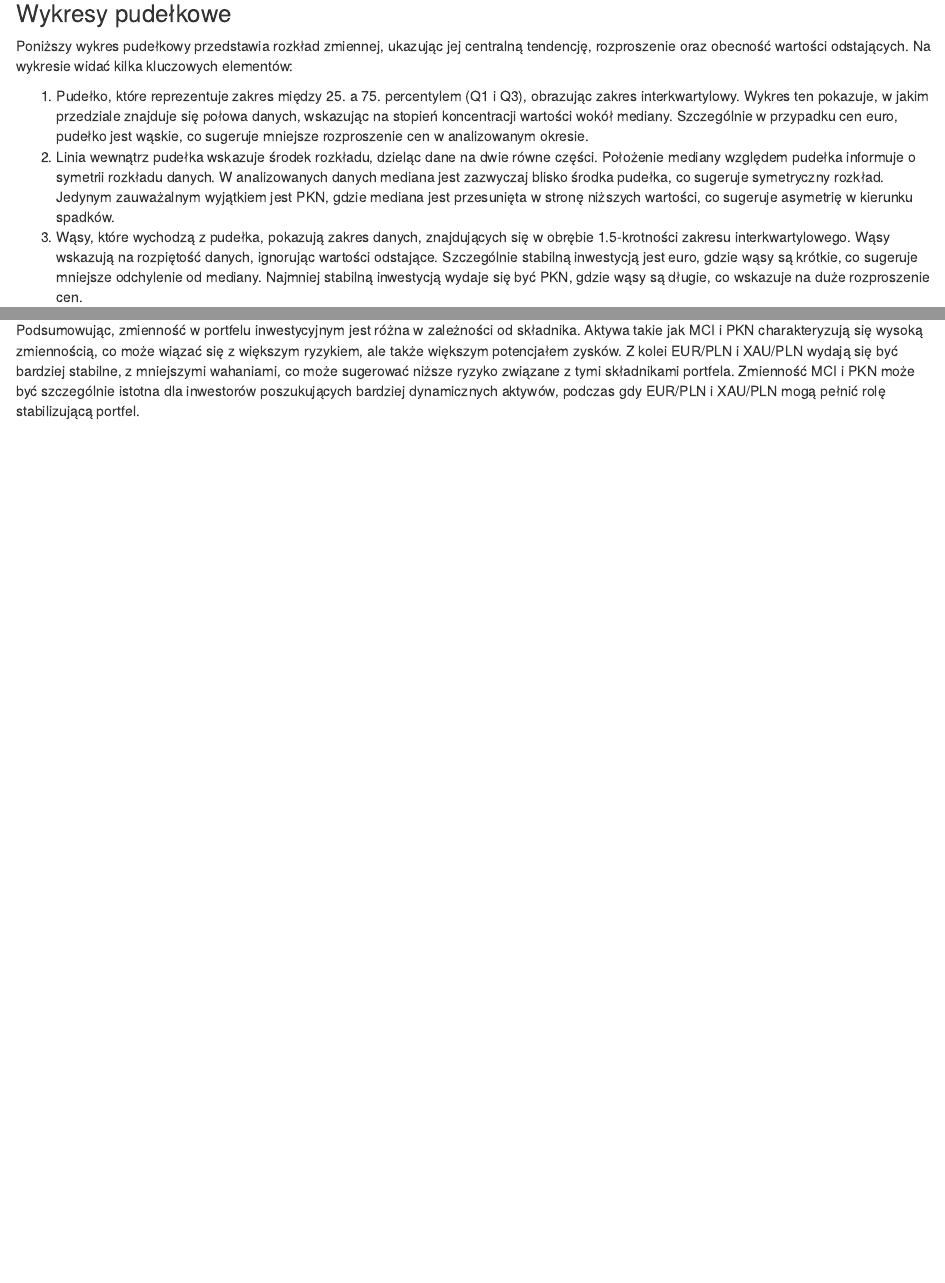
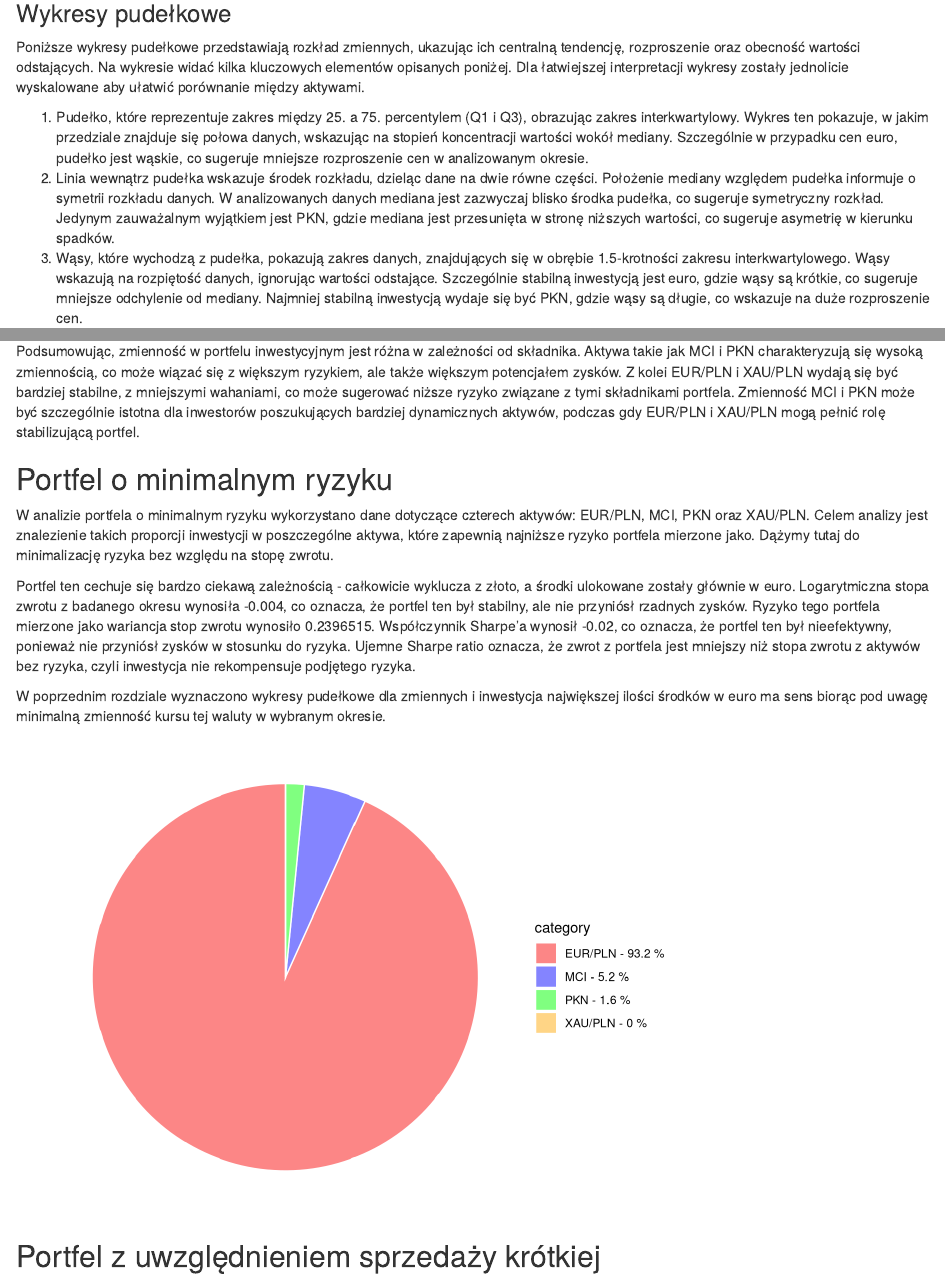
Before and after one commit to japilarski/ia-projekt, an R Markdown document (raport.rmd): the page in a window 1100 px wide, from 1050 px down, and a second part further down, joined at a grey line. Rendered offline with R 4.5, knitr and Pandoc, with nearby package versions.

Commit message:
feat: minimum risk portfolio

````diff
--- a/raport.rmd
+++ b/raport.rmd
@@ -80,7 +83,7 @@ grid.draw(
 ```
 
 ### Wykresy pudełkowe
-Poniższy wykres pudełkowy przedstawia rozkład zmiennej, ukazując jej centralną tendencję, rozproszenie oraz obecność wartości odstających. Na wykresie widać kilka kluczowych elementów:
+Poniższe wykresy pudełkowe przedstawiają rozkład zmiennych, ukazując ich centralną tendencję, rozproszenie oraz obecność wartości odstających. Na wykresie widać kilka kluczowych elementów opisanych poniżej. Dla łatwiejszej interpretacji wykresy zostały jednolicie wyskalowane aby ułatwić porównanie między aktywami.
 
 1. Pudełko, które reprezentuje zakres między 25. a 75. percentylem (Q1 i Q3), obrazując zakres interkwartylowy. Wykres ten pokazuje, w jakim przedziale znajduje się połowa danych, wskazując na stopień koncentracji wartości wokół mediany. Szczególnie w przypadku cen euro, pudełko jest wąskie, co sugeruje mniejsze rozproszenie cen w analizowanym okresie.
 2. Linia wewnątrz pudełka wskazuje środek rozkładu, dzieląc dane na dwie równe części. Położenie mediany względem pudełka informuje o symetrii rozkładu danych. W analizowanych danych mediana jest zazwyczaj blisko środka pudełka, co sugeruje symetryczny rozkład. Jedynym zauważalnym wyjątkiem jest PKN, gdzie mediana jest przesunięta w stronę niższych wartości, co sugeruje asymetrię w kierunku spadków.
@@ -164,3 +163,84 @@ PKN: Średnia zmiana ceny akcji PKN Orlen wynosi -0.190, co wskazuje na ogólny
 XAU/PLN: Średnia cena uncji złota wynosi 0.139, co oznacza, że w badanym okresie cena złota wzrastała. Złoto jest często traktowane jako aktywo bezpieczne, a jego cena może rosnąć w okresach niepewności rynkowej. Odchylenie standardowe 0.972 wskazuje na umiarkowaną zmienność, chociaż zmiany cen złota nie były tak duże jak w przypadku MCI czy PKN. Mediana wynosząca 0.196 sugeruje, że złoto miało tendencję wzrostową w większości okresu. Skośność wynosząca -0.884 wskazuje na pewną asymetrię rozkładu w stronę wyższych wartości, co może sugerować, że w analizowanym okresie cena złota miała skłonność do większych wzrostów. Kurtoza 2.777 wskazuje, że rozkład tej zmiennej jest bardziej spiczasty niż dla EUR/PLN czy PKN, co może sugerować większe skoki cenowe.
 
 Podsumowując, zmienność w portfelu inwestycyjnym jest różna w zależności od składnika. Aktywa takie jak MCI i PKN charakteryzują się wysoką zmiennością, co może wiązać się z większym ryzykiem, ale także większym potencjałem zysków. Z kolei EUR/PLN i XAU/PLN wydają się być bardziej stabilne, z mniejszymi wahaniami, co może sugerować niższe ryzyko związane z tymi składnikami portfela. Zmienność MCI i PKN może być szczególnie istotna dla inwestorów poszukujących bardziej dynamicznych aktywów, podczas gdy EUR/PLN i XAU/PLN mogą pełnić rolę stabilizującą portfel.
+
+## Portfel o minimalnym ryzyku
+
+W analizie portfela o minimalnym ryzyku wykorzystano dane dotyczące czterech aktywów: EUR/PLN, MCI, PKN oraz XAU/PLN. Celem analizy jest znalezienie takich proporcji inwestycji w poszczególne aktywa, które zapewnią najniższe ryzyko portfela mierzone jako. Dążymy tutaj do minimalizację ryzyka bez względu na stopę zwrotu.
+
+Portfel ten cechuje się bardzo ciekawą zależnością - całkowicie wyklucza z złoto, a środki ulokowane zostały głównie w euro. Logarytmiczna stopa zwrotu z badanego okresu wynosiła -0.004, co oznacza, że portfel ten był stabilny, ale nie przyniósł rzadnych zysków. Ryzyko tego portfela mierzone jako wariancja stop zwrotu wynosiło 0.2396515. Współczynnik Sharpe'a wynosił -0.02, co oznacza, że portfel ten był nieefektywny, ponieważ nie przyniósł zysków w stosunku do ryzyka. Ujemne Sharpe ratio oznacza, że zwrot z portfela jest mniejszy niż stopa zwrotu z aktywów bez ryzyka, czyli inwestycja nie rekompensuje podjętego ryzyka.
+
+W poprzednim rozdziale wyznaczono wykresy pudełkowe dla zmiennych i inwestycja największej ilości środków w euro ma sens biorąc pod uwagę minimalną zmienność kursu tej waluty w wybranym okresie.
+
+```{r min_risk_portfolio, eval=TRUE, echo = FALSE}
+returns <- tibble(
+  EURPLN = euro_pln$log_return,
+  MCI = mci_pln$log_return,
+  PKN = pkn_pln$log_return,
+  XAU = xau_pln$log_return
+)
+
+# Calculate mean returns and covariance matrix
+mean_returns <- colMeans(returns)
+cov_matrix <- var(returns)
+# Set up quadratic programming for minimum risk portfolio
+n <- ncol(returns)
+Dmat <- 2 * cov_matrix
+dvec <- rep(0, n)
+Amat <- cbind(rep(1, n), diag(n)) # Constraints: sum of 0 <= weights = 1
+bvec <- c(1, rep(0, n))    # RHS for constraints
+
+# Solve for weights of the minimum risk portfolio
+result <- solve.QP(Dmat, dvec, Amat, bvec, meq = 1)
+min_risk_weights <- result$solution * 100
+
+# Calculate metrics
+min_risk_return <- sum(min_risk_weights * mean_returns)  # Expected return
+min_risk_volatility <- sqrt(
+  t(min_risk_weights) %*% cov_matrix %*% min_risk_weights
+)  # Risk
+sharpe_ratio <- min_risk_return / min_risk_volatility  # Efficiency
+
+# Print results
+# cat("Weights of Minimum Risk Portfolio:\n")
+# print(min_risk_weights)
+# print(sum(min_risk_weights))
+# cat("\nExpected Return of Minimum Risk Portfolio: ", min_risk_return, "\n")
+# cat("Risk (Volatility) of Minimum Risk Portfolio: ", min_risk_volatility, "\n")
+# cat("Sharpe Ratio of Minimum Risk Portfolio: ", sharpe_ratio, "\n")
+
+
+pie_chart <- data.frame(
+  category = c("EUR/PLN", "MCI", "PKN", "XAU/PLN"),
+  value = min_risk_weights
+)
+
+pie_chart$legend_label <- paste0(
+  pie_chart$category,
+  " - ",
+  round(pie_chart$value, 1),
+  " %"
+)
+
+# Create the pie chart
+ggplot(pie_chart, aes(x = "", y = value, fill = category)) +
+  geom_bar(stat = "identity", width = 1, , color = "white") +
+  coord_polar(theta = "y") +
+  theme(plot.title = element_blank()) +
+  theme_void() +
+  scale_fill_manual(
+    values = c(
+      "EUR/PLN" = "#fc8686",
+      "MCI" = "#8484ff",
+      "PKN" = "#80ff80",
+      "XAU/PLN" = "#ffd586"
+    ),
+    labels = pie_chart$legend_label
+  )
+```
+
+## Portfel z uwzględnieniem sprzedaży krótkiej
+
+```{r short_selling, eval = TRUE, echo = FALSE}
+
+```
````
Also changed, not shown: raport.rmd (17 more changed lines).
